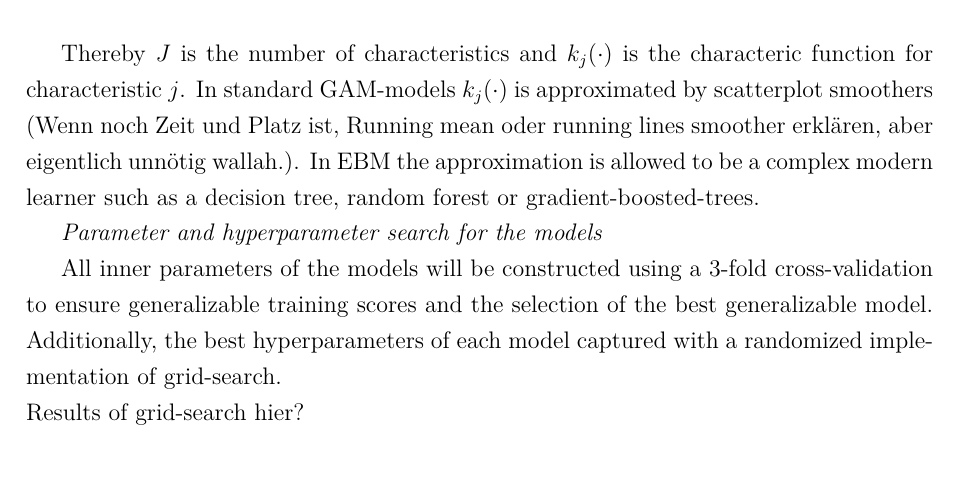
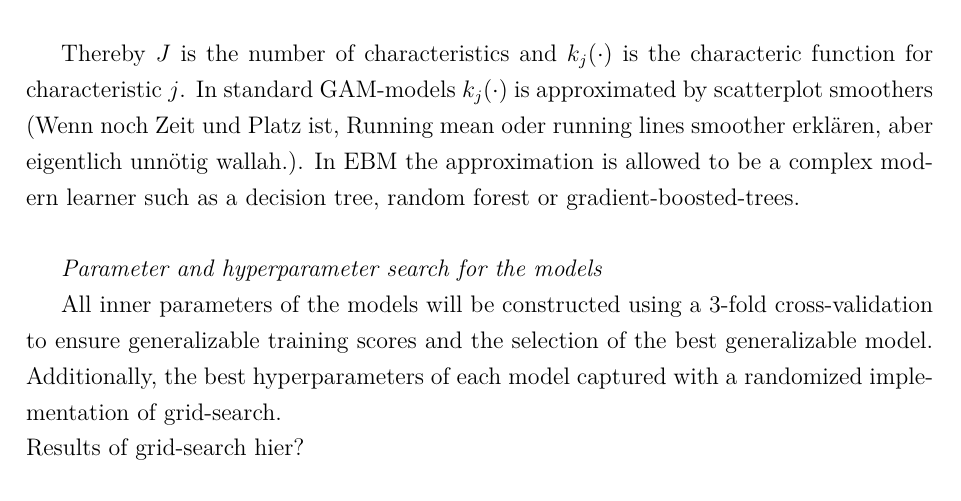
Before and after one commit to abdumaa/master_thesis_churn_modelling, a LaTeX thesis (tex/thesis.tex): part of page 15 of 17, cut so that both start at the same text. Compiled offline with pdfLaTeX.

```diff
--- a/tex/thesis.tex
+++ b/tex/thesis.tex
@@ -457,7 +457,7 @@
     g(X_{t}) = \beta_{0} \sum_{j=1}^{J} k_{j}(X^{j}_{t}) + \epsilon_{t} \\
 \end{equation}
 
-Thereby $J$ is the number of characteristics and $k_{j}(\cdot)$ is the characteric function for characteristic $j$. In standard GAM-models $k_{j}(\cdot)$ is approximated by scatterplot smoothers (Wenn noch Zeit und Platz ist, Running mean oder running lines smoother erklären, aber eigentlich unnötig wallah.). In EBM the approximation is allowed to be a complex modern learner such as a decision tree, random forest or gradient-boosted-trees.
+Thereby $J$ is the number of characteristics and $k_{j}(\cdot)$ is the characteric function for characteristic $j$. In standard GAM-models $k_{j}(\cdot)$ is approximated by scatterplot smoothers (Wenn noch Zeit und Platz ist, Running mean oder running lines smoother erklären, aber eigentlich unnötig wallah.). In EBM the approximation is allowed to be a complex modern learner such as a decision tree, random forest or gradient-boosted-trees. \\
 
 \textit{Parameter and hyperparameter search for the models}
 
```
